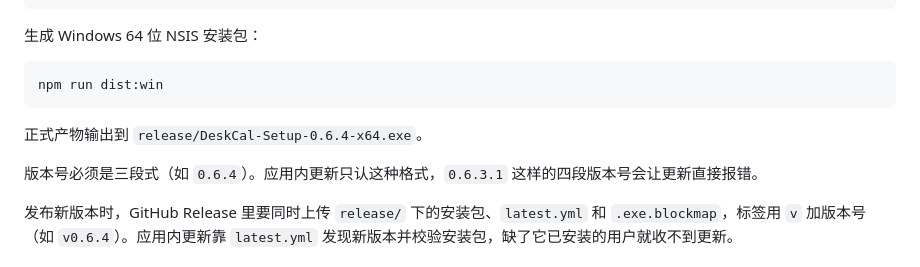
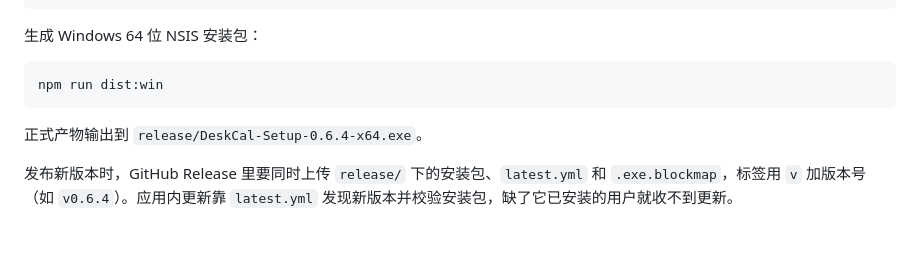
Before and after one commit to Henry-916/DeskCal, a Markdown page: README.md, the part around the change. Rendered like a GitHub page; blank space fills up the shorter version.

Commit message:
docs: 去掉 README 里关于版本号格式的提醒
Co-Authored-By: Claude Opus 5.5 <noreply@anthropic.com>

```diff
--- a/README.md
+++ b/README.md
@@ -132,8 +132,6 @@ npm run dist:win
 
 正式产物输出到 `release/DeskCal-Setup-0.6.4-x64.exe`。
 
-版本号必须是三段式（如 `0.6.4`）。应用内更新只认这种格式，`0.6.3.1` 这样的四段版本号会让更新直接报错。
-
 发布新版本时，GitHub Release 里要同时上传 `release/` 下的安装包、`latest.yml` 和 `.exe.blockmap`，标签用 `v` 加版本号（如 `v0.6.4`）。应用内更新靠 `latest.yml` 发现新版本并校验安装包，缺了它已安装的用户就收不到更新。
 
 ## 快捷操作
```
